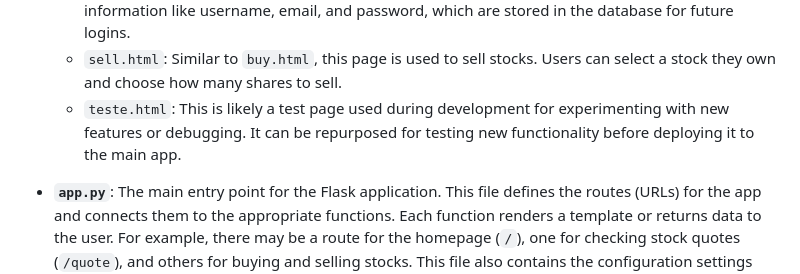
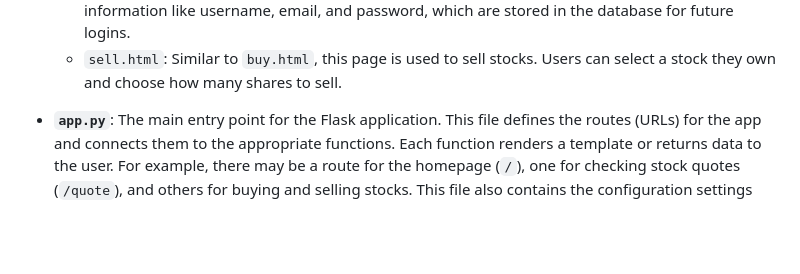
Before and after one commit to carloshsrosa/finance-plus, a Markdown page: README.md, the part around the change. Drawn GitHub-style; blank space fills up the shorter version.

```diff
--- a/README.md
+++ b/README.md
@@ -25,7 +25,6 @@ The project is organized into several directories and files, each serving a spec
   - `quote.html`: This page allows users to check the real-time price of a stock. The user inputs a stock ticker symbol, and the app fetches and displays the latest price using an external API.
   - `register.html`: The page where new users can sign up for an account. This form typically collects information like username, email, and password, which are stored in the database for future logins.
   - `sell.html`: Similar to `buy.html`, this page is used to sell stocks. Users can select a stock they own and choose how many shares to sell.
-  - `teste.html`: This is likely a test page used during development for experimenting with new features or debugging. It can be repurposed for testing new functionality before deploying it to the main app.
 
 - **`app.py`**: The main entry point for the Flask application. This file defines the routes (URLs) for the app and connects them to the appropriate functions. Each function renders a template or returns data to the user. For example, there may be a route for the homepage (`/`), one for checking stock quotes (`/quote`), and others for buying and selling stocks. This file also contains the configuration settings for the app, including session management and database connections.
 
```
